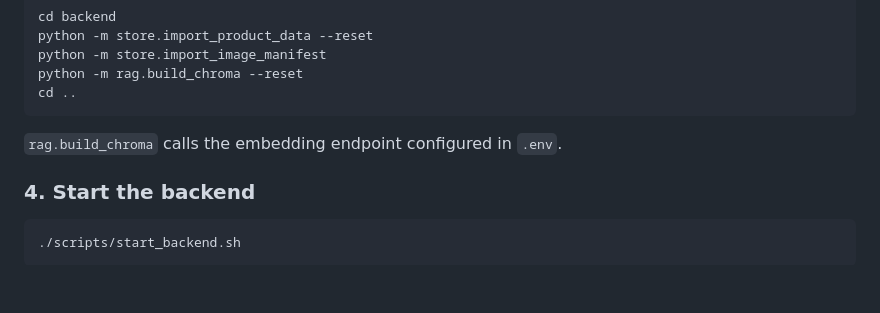
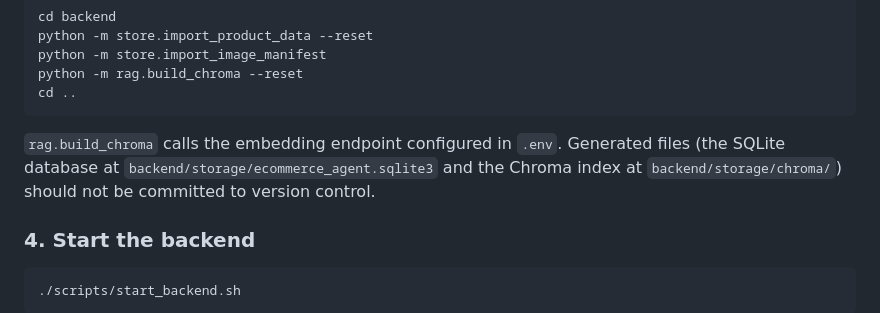
Before and after one commit to YufanPeter/E-commerce-AI-Agent, a Markdown page: README.md, the part around one of its changes. Drawn GitHub-style; blank space fills up the shorter version.

Commit message:
docs: improve README
Generated by qwen3.6-35b-a3b via local API.

````diff
--- a/README.md
+++ b/README.md
@@ -124,7 +126,7 @@ python -m rag.build_chroma --reset
 cd ..
 ```
 
-`rag.build_chroma` calls the embedding endpoint configured in `.env`.
+`rag.build_chroma` calls the embedding endpoint configured in `.env`. Generated files (the SQLite database at `backend/storage/ecommerce_agent.sqlite3` and the Chroma index at `backend/storage/chroma/`) should not be committed to version control.
 
 ### 4. Start the backend
 
````
Also changed, not shown: other parts of README.md (+2 -0 lines).
